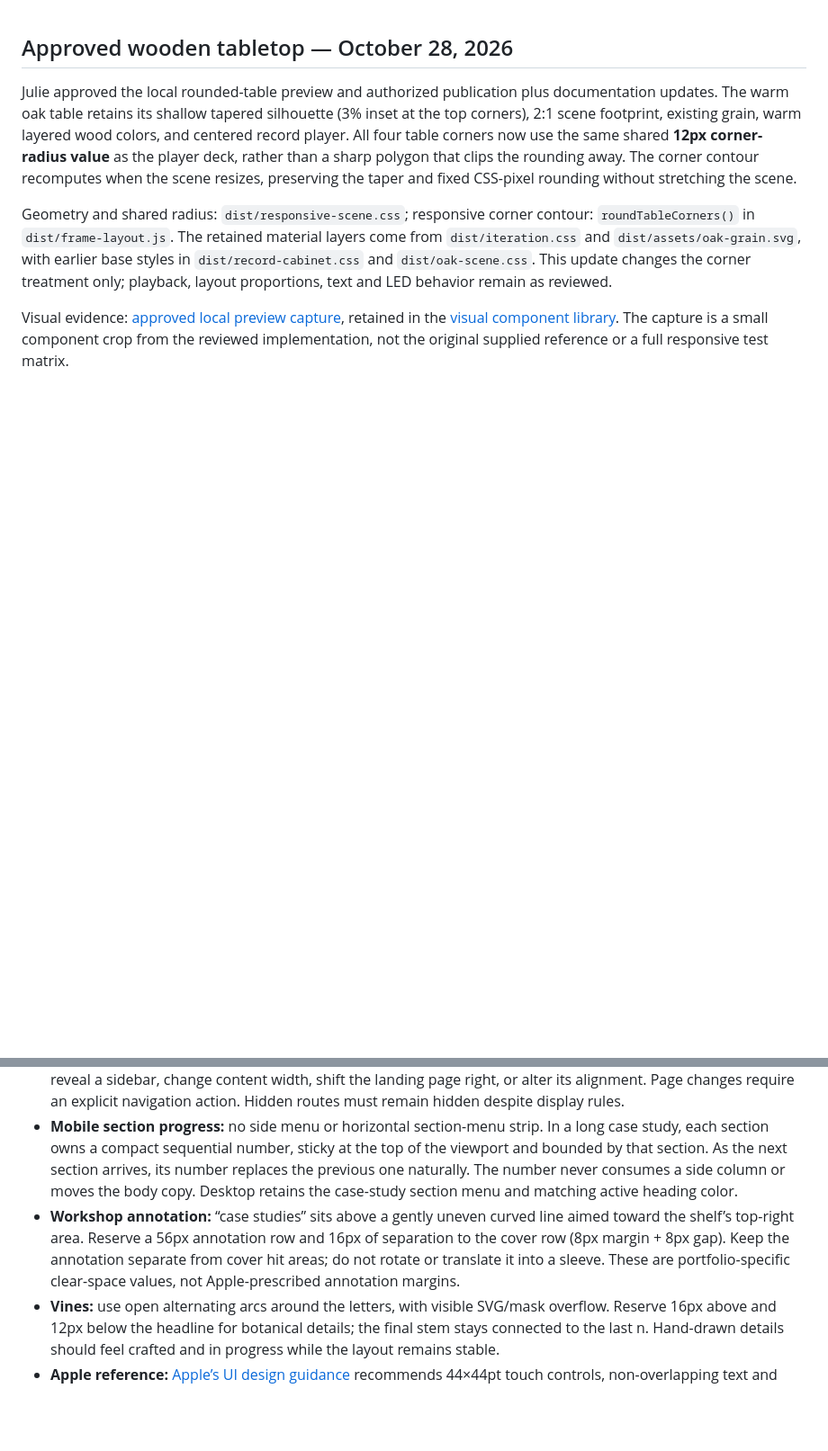
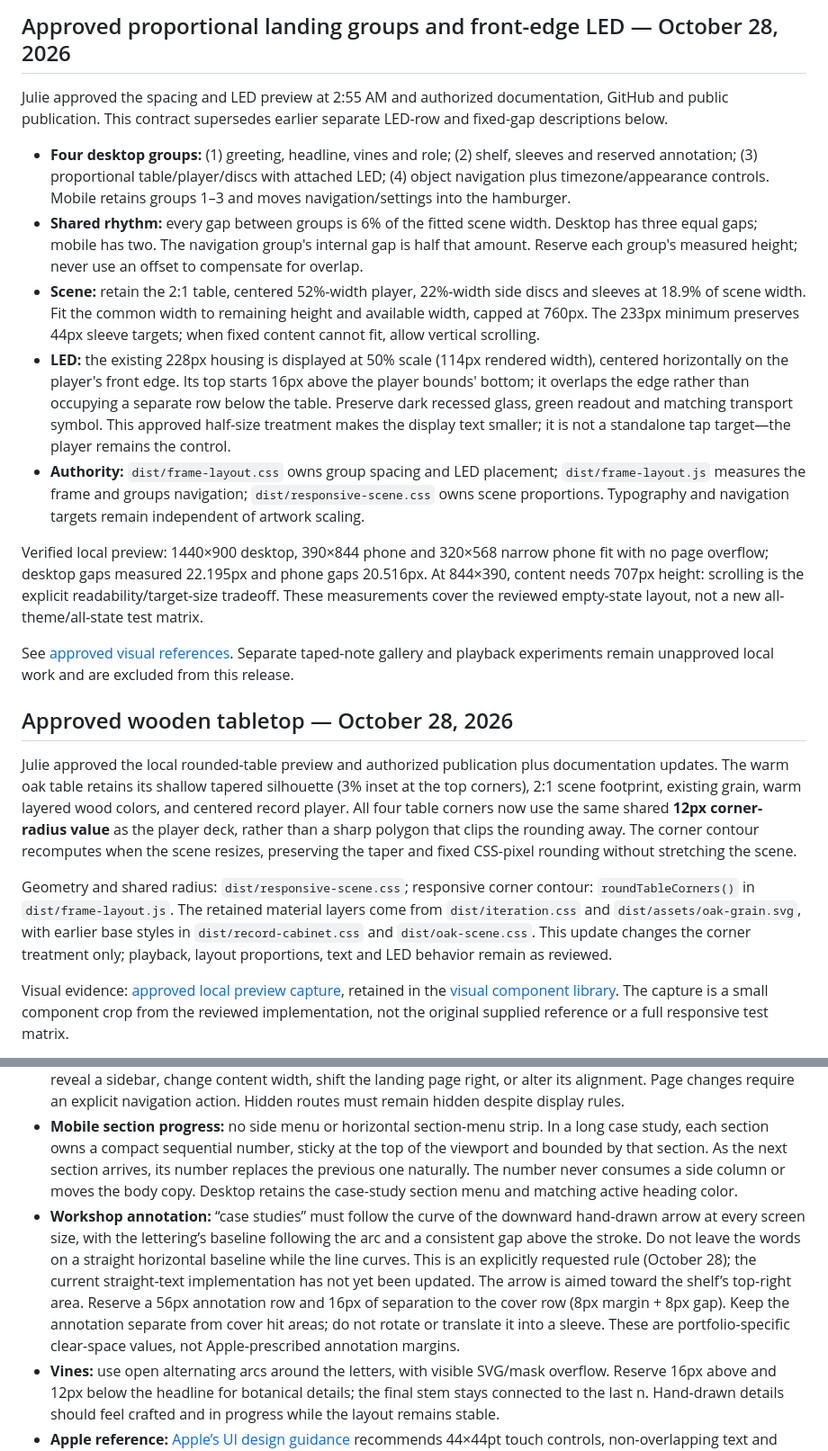
Before and after one commit to jyeung9/yeung-designs-portfolio, a Markdown page: design-system.md, 2 parts joined by grey strips. Shown: that part at 90% size. GitHub-like rendering; blank space fills up the shorter version.

Commit message:
Align landing groups with proportional spacing and attach half-size LED

```diff
--- a/design-system.md
+++ b/design-system.md
@@ -1,3 +1,17 @@
+## Approved proportional landing groups and front-edge LED — October 28, 2026
+
+Julie approved the spacing and LED preview at 2:55 AM and authorized documentation, GitHub and public publication. This contract supersedes earlier separate LED-row and fixed-gap descriptions below.
+
+- **Four desktop groups:** (1) greeting, headline, vines and role; (2) shelf, sleeves and reserved annotation; (3) proportional table/player/discs with attached LED; (4) object navigation plus timezone/appearance controls. Mobile retains groups 1–3 and moves navigation/settings into the hamburger.
+- **Shared rhythm:** every gap between groups is 6% of the fitted scene width. Desktop has three equal gaps; mobile has two. The navigation group's internal gap is half that amount. Reserve each group's measured height; never use an offset to compensate for overlap.
+- **Scene:** retain the 2:1 table, centered 52%-width player, 22%-width side discs and sleeves at 18.9% of scene width. Fit the common width to remaining height and available width, capped at 760px. The 233px minimum preserves 44px sleeve targets; when fixed content cannot fit, allow vertical scrolling.
+- **LED:** the existing 228px housing is displayed at 50% scale (114px rendered width), centered horizontally on the player's front edge. Its top starts 16px above the player bounds' bottom; it overlaps the edge rather than occupying a separate row below the table. Preserve dark recessed glass, green readout and matching transport symbol. This approved half-size treatment makes the display text smaller; it is not a standalone tap target—the player remains the control.
+- **Authority:** `dist/frame-layout.css` owns group spacing and LED placement; `dist/frame-layout.js` measures the frame and groups navigation; `dist/responsive-scene.css` owns scene proportions. Typography and navigation targets remain independent of artwork scaling.
+
+Verified local preview: 1440×900 desktop, 390×844 phone and 320×568 narrow phone fit with no page overflow; desktop gaps measured 22.195px and phone gaps 20.516px. At 844×390, content needs 707px height: scrolling is the explicit readability/target-size tradeoff. These measurements cover the reviewed empty-state layout, not a new all-theme/all-state test matrix.
+
+See [approved visual references](references/visual-components.md). Separate taped-note gallery and playback experiments remain unapproved local work and are excluded from this release.
+
 ## Approved wooden tabletop — October 28, 2026
 
 Julie approved the local rounded-table preview and authorized publication plus documentation updates. The warm oak table retains its shallow tapered silhouette (3% inset at the top corners), 2:1 scene footprint, existing grain, warm layered wood colors, and centered record player. All four table corners now use the same shared **12px corner-radius value** as the player deck, rather than a sharp polygon that clips the rounding away. The corner contour recomputes when the scene resizes, preserving the taper and fixed CSS-pixel rounding without stretching the scene.
@@ -17,7 +31,7 @@ This contract supersedes earlier fixed-width, scrolling-navigation and mobile si
 - Target a complete landing frame at ordinary phone/tablet/desktop sizes. When the fixed readable rows plus minimum artwork exceed the viewport (short landscape, very narrow phones, enlarged text), permit vertical reachability and flag `data-fit="scroll-required"`; do not hide content. A single-window guarantee at every possible size is incompatible with minimum targets and enlarged text.
 - **Scroll stability:** wheel, swipe and PageDown are native scrolling, never implicit route changes. Scrolling must not reveal a sidebar, change content width, shift the landing page right, or alter its alignment. Page changes require an explicit navigation action. Hidden routes must remain hidden despite display rules.
 - **Mobile section progress:** no side menu or horizontal section-menu strip. In a long case study, each section owns a compact sequential number, sticky at the top of the viewport and bounded by that section. As the next section arrives, its number replaces the previous one naturally. The number never consumes a side column or moves the body copy. Desktop retains the case-study section menu and matching active heading color.
-- **Workshop annotation:** “case studies” sits above a gently uneven curved line aimed toward the shelf’s top-right area. Reserve a 56px annotation row and 16px of separation to the cover row (8px margin + 8px gap). Keep the annotation separate from cover hit areas; do not rotate or translate it into a sleeve. These are portfolio-specific clear-space values, not Apple-prescribed annotation margins.
+- **Workshop annotation:** “case studies” must follow the curve of the downward hand-drawn arrow at every screen size, with the lettering’s baseline following the arc and a consistent gap above the stroke. Do not leave the words on a straight horizontal baseline while the line curves. This is an explicitly requested rule (October 28); the current straight-text implementation has not yet been updated. The arrow is aimed toward the shelf’s top-right area. Reserve a 56px annotation row and 16px of separation to the cover row (8px margin + 8px gap). Keep the annotation separate from cover hit areas; do not rotate or translate it into a sleeve. These are portfolio-specific clear-space values, not Apple-prescribed annotation margins.
 - **Vines:** use open alternating arcs around the letters, with visible SVG/mask overflow. Reserve 16px above and 12px below the headline for botanical details; the final stem stays connected to the last n. Hand-drawn details should feel crafted and in progress while the layout remains stable.
 - **Apple reference:** [Apple’s UI design guidance](https://developer.apple.com/design/tips/) recommends 44×44pt touch controls, non-overlapping text and preserved image aspect ratios. This web design uses 44×44 CSS px targets and explicit component clear space; point and CSS-pixel units are not presented as interchangeable native-platform measurements.
 - Ownership: `frame-layout.css/js` owns the measured frame budget and spacing; `responsive-scene.css` owns internal proportions; `page-layout.css` owns route layout; case-study files own section progress. Edit these authorities rather than adding competing overrides.
```
Also changed, not shown: references/visual-components.md (+12 -0 lines), references/front-edge-led-approved.png (added), references/landing-spacing-desktop.png (added), references/landing-spacing-phone.png (added), 9 other files.
